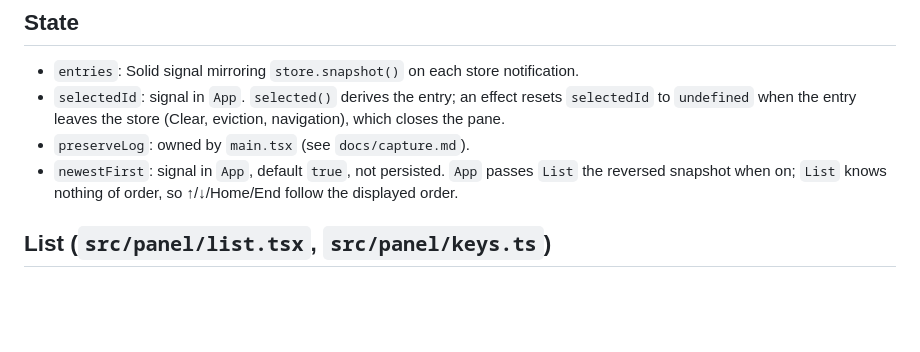
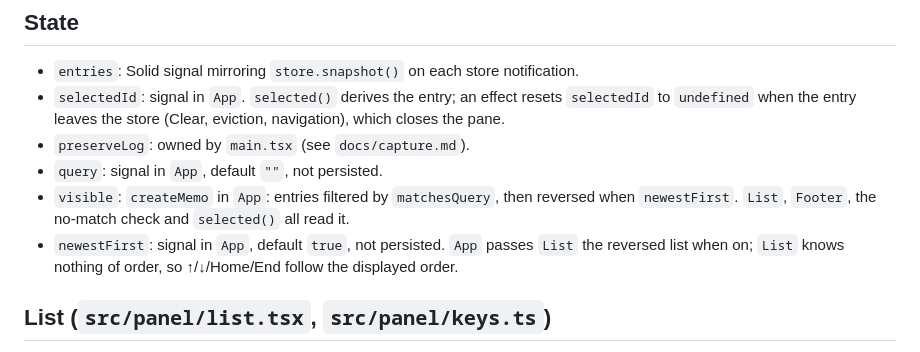
Before and after one commit to akshay-xp/snapql, a Markdown page: docs/panel.md, the part around one of its changes. Rendered like a GitHub page; blank space fills up the shorter version.

```diff
--- a/docs/panel.md
+++ b/docs/panel.md
@@ -18,7 +18,9 @@ Solid UI in `src/panel/`: header, request list, detail pane. Reads entries from
 - `entries`: Solid signal mirroring `store.snapshot()` on each store notification.
 - `selectedId`: signal in `App`. `selected()` derives the entry; an effect resets `selectedId` to `undefined` when the entry leaves the store (Clear, eviction, navigation), which closes the pane.
 - `preserveLog`: owned by `main.tsx` (see `docs/capture.md`).
-- `newestFirst`: signal in `App`, default `true`, not persisted. `App` passes `List` the reversed snapshot when on; `List` knows nothing of order, so ↑/↓/Home/End follow the displayed order.
+- `query`: signal in `App`, default `""`, not persisted.
+- `visible`: `createMemo` in `App`: entries filtered by `matchesQuery`, then reversed when `newestFirst`. `List`, `Footer`, the no-match check and `selected()` all read it.
+- `newestFirst`: signal in `App`, default `true`, not persisted. `App` passes `List` the reversed list when on; `List` knows nothing of order, so ↑/↓/Home/End follow the displayed order.
 
 ## List (`src/panel/list.tsx`, `src/panel/keys.ts`)
 
```
Also changed, not shown: other parts of docs/panel.md (+13 -5 lines).
